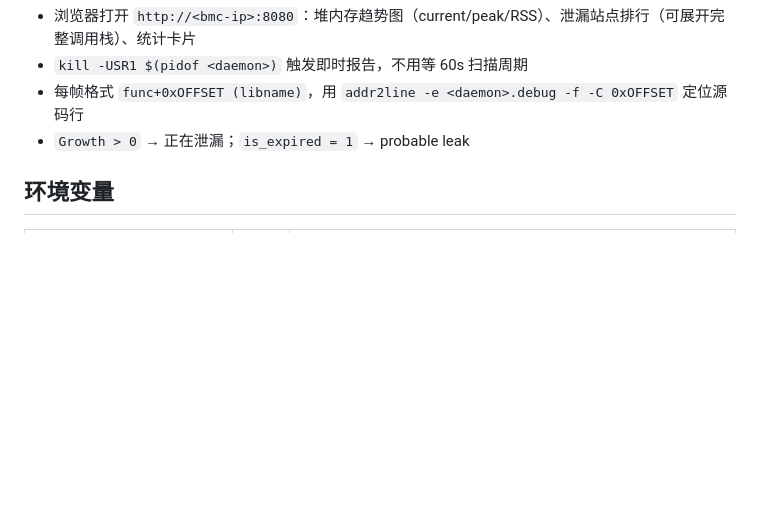
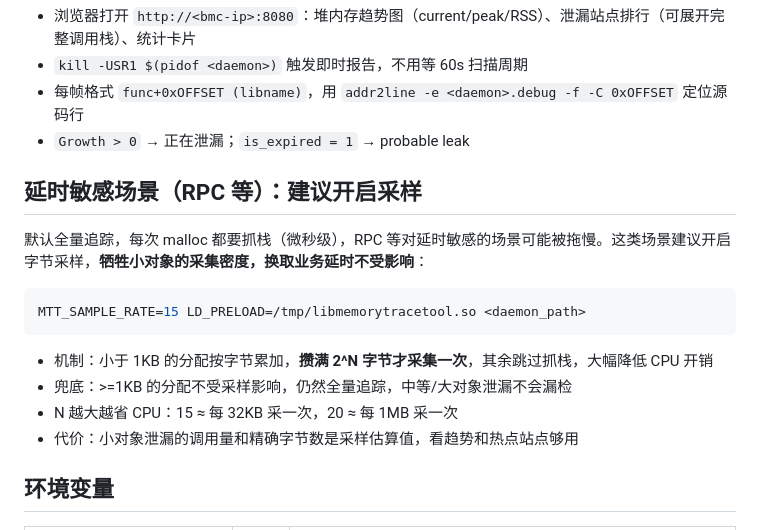
Before and after one commit to rookie-xukailin/MemoryTraceTool, a Markdown page: README.md, the part around the change. GitHub-like rendering; blank space fills up the shorter version.

Commit message:
docs: README 补充延时敏感场景（RPC）采样建议 — MTT_SAMPLE_RATE 攒满 2^N 字节才采集

````diff
--- a/README.md
+++ b/README.md
@@ -33,6 +33,19 @@ MTT_HTTP_PORT=8080 LD_PRELOAD=/tmp/libmemorytracetool.so <daemon_path> &
 - `kill -USR1 $(pidof <daemon>)` 触发即时报告，不用等 60s 扫描周期
 - 每帧格式 `func+0xOFFSET (libname)`，用 `addr2line -e <daemon>.debug -f -C 0xOFFSET` 定位源码行
 - `Growth > 0` → 正在泄漏；`is_expired = 1` → probable leak
+
+## 延时敏感场景（RPC 等）：建议开启采样
+
+默认全量追踪，每次 malloc 都要抓栈（微秒级），RPC 等对延时敏感的场景可能被拖慢。这类场景建议开启字节采样，**牺牲小对象的采集密度，换取业务延时不受影响**：
+
+```bash
+MTT_SAMPLE_RATE=15 LD_PRELOAD=/tmp/libmemorytracetool.so <daemon_path>
+```
+
+- 机制：小于 1KB 的分配按字节累加，**攒满 2^N 字节才采集一次**，其余跳过抓栈，大幅降低 CPU 开销
+- 兜底：>=1KB 的分配不受采样影响，仍然全量追踪，中等/大对象泄漏不会漏检
+- N 越大越省 CPU：15 ≈ 每 32KB 采一次，20 ≈ 每 1MB 采一次
+- 代价：小对象泄漏的调用量和精确字节数是采样估算值，看趋势和热点站点够用
 
 ## 环境变量
 
````
